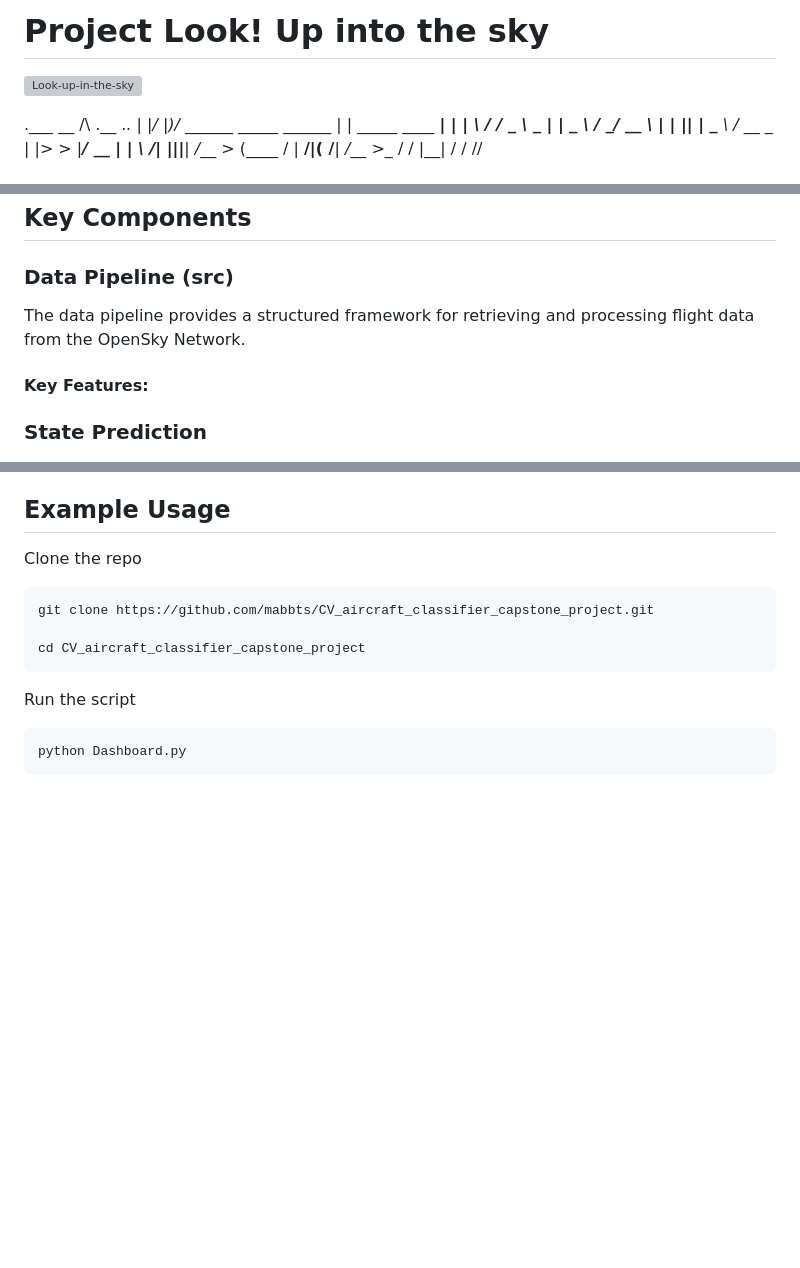
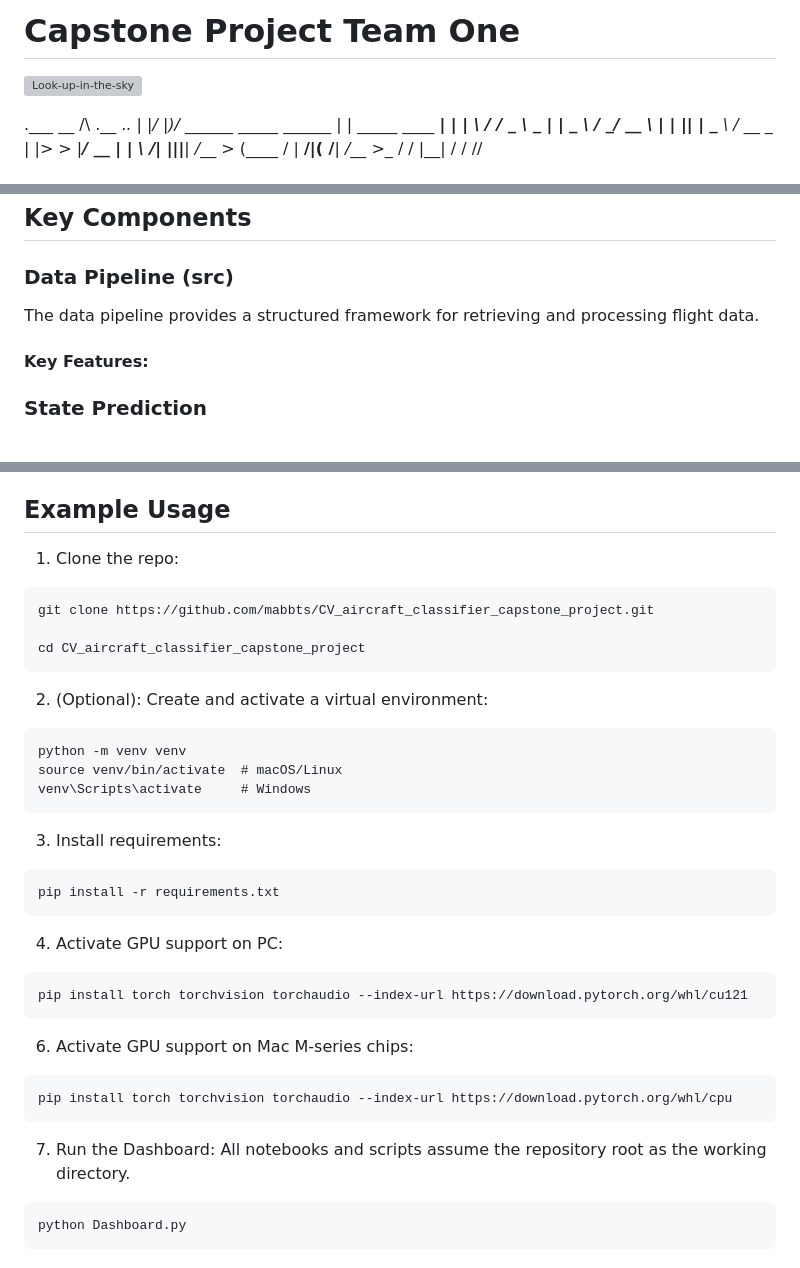
Before and after one commit to mabbts/CV_aircraft_classifier_capstone_project, a Markdown page: README.md, 3 parts joined by grey strips. Rendered like a GitHub page; blank space fills up the shorter version; grey boxes are pictures that could not be loaded.

````diff
--- a/README.md
+++ b/README.md
@@ -1,5 +1,11 @@
-# Project Look! Up into the sky
+# Capstone Project Team One
 ![Look-up-in-the-sky](docs/aircraft_banner.png)
+
+
+
+
+
+
 
 .___  __ /\                        .__                      ._.
 |   |/  |)/ ______ _____    ______ |  | _____    ____   ____| |
@@ -64,7 +70,7 @@ pip install torch torchvision torchaudio --index-url https://download.pytorch.or
 
 ### Data Pipeline (src)
 
-The data pipeline provides a structured framework for retrieving and processing flight data from the OpenSky Network.
+The data pipeline provides a structured framework for retrieving and processing flight data.
 
 #### Key Features:
 
@@ -128,16 +134,32 @@ Below is a high-level overview of the repository layout:
 
 ## Example Usage
 
-Clone the repo
-
+1. Clone the repo:
 ```
 git clone https://github.com/mabbts/CV_aircraft_classifier_capstone_project.git
 
 cd CV_aircraft_classifier_capstone_project
 ```
-
-Run the script
-
+2. (Optional): Create and activate a virtual environment:
+```
+python -m venv venv
+source venv/bin/activate  # macOS/Linux
+venv\Scripts\activate     # Windows
+```
+3. Install requirements:
+```
+pip install -r requirements.txt
+```
+4. Activate GPU support on PC:
+```
+pip install torch torchvision torchaudio --index-url https://download.pytorch.org/whl/cu121
+```
+6. Activate GPU support on Mac M-series chips:
+```
+pip install torch torchvision torchaudio --index-url https://download.pytorch.org/whl/cpu
+```
+7. Run the Dashboard:
+All notebooks and scripts assume the repository root as the working directory.
 ```
 python Dashboard.py
 ```
````
Also changed, not shown: other parts of README.md (+2 -2 lines).
